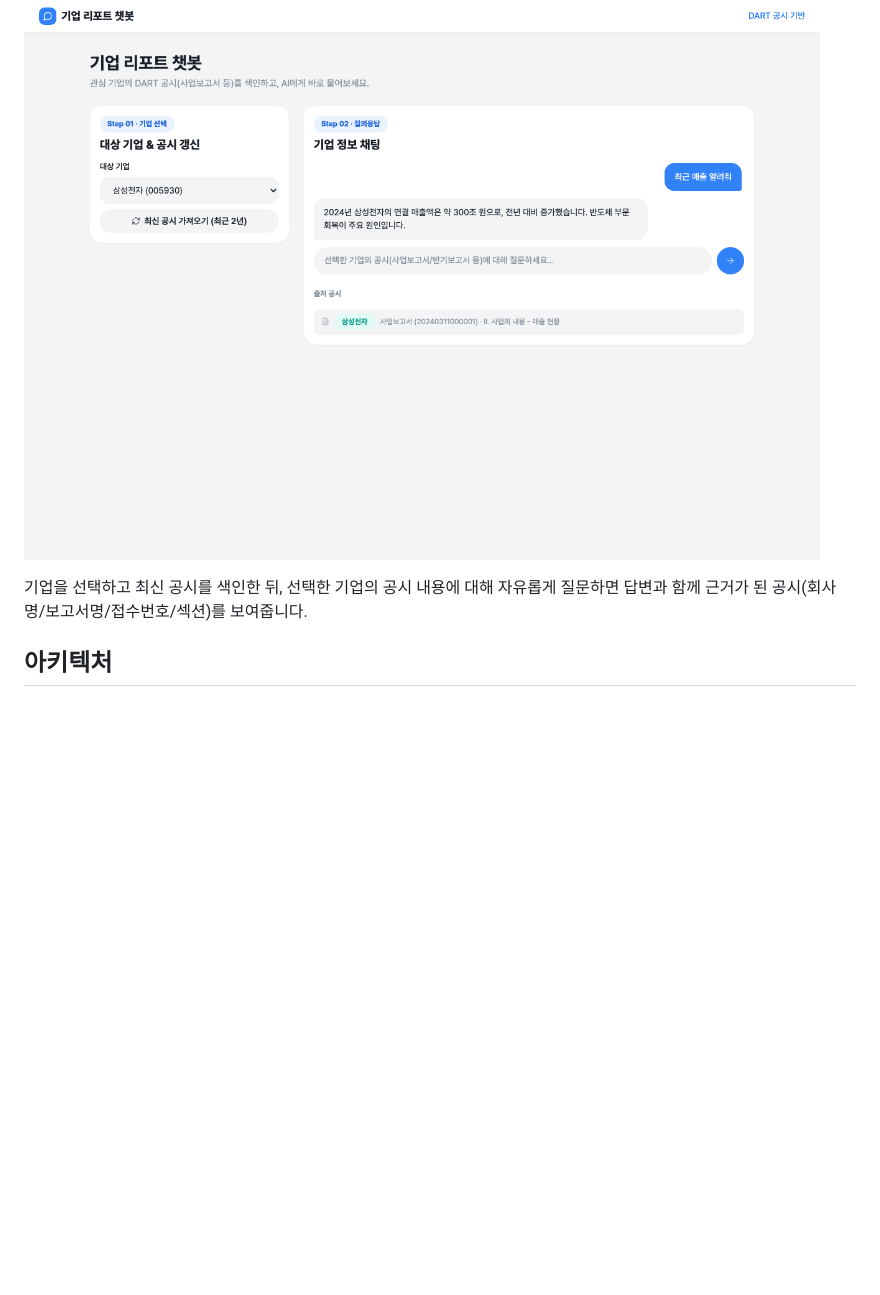
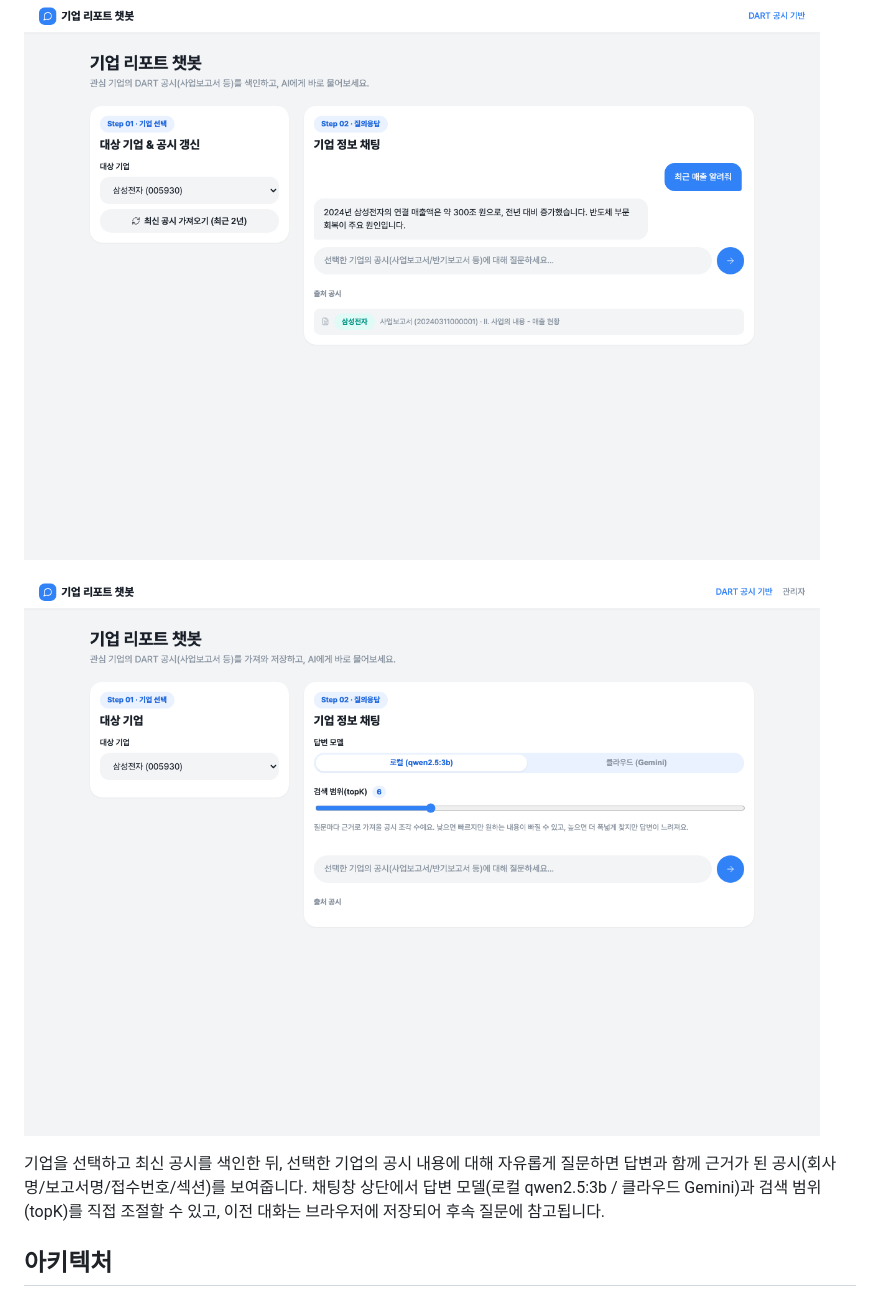
Before and after one commit to Daniel0915/rag-company-report, a Markdown page: README.md, the part around one of its changes. Rendered like a GitHub page; pictures changed too: docs/screenshots/02-chat-controls.png (added); blank space fills up the shorter version.

```diff
--- a/README.md
+++ b/README.md
@@ -8,8 +10,12 @@ DART 전자공시(사업보고서/반기보고서/분기보고서) 원문을 근
 
 ![기업 리포트 챗봇 사용 화면](docs/screenshots/01-chat.png)
 
+![답변 모델(로컬/클라우드) 토글과 검색 범위(topK) 조절](docs/screenshots/02-chat-controls.png)
+
 기업을 선택하고 최신 공시를 색인한 뒤, 선택한 기업의 공시 내용에 대해 자유롭게
 질문하면 답변과 함께 근거가 된 공시(회사명/보고서명/접수번호/섹션)를 보여줍니다.
+채팅창 상단에서 답변 모델(로컬 qwen2.5:3b / 클라우드 Gemini)과 검색 범위(topK)를
+직접 조절할 수 있고, 이전 대화는 브라우저에 저장되어 후속 질문에 참고됩니다.
 
 ## 아키텍처
 
```
Also changed, not shown: other parts of README.md (+104 -38 lines), 11 other files.
